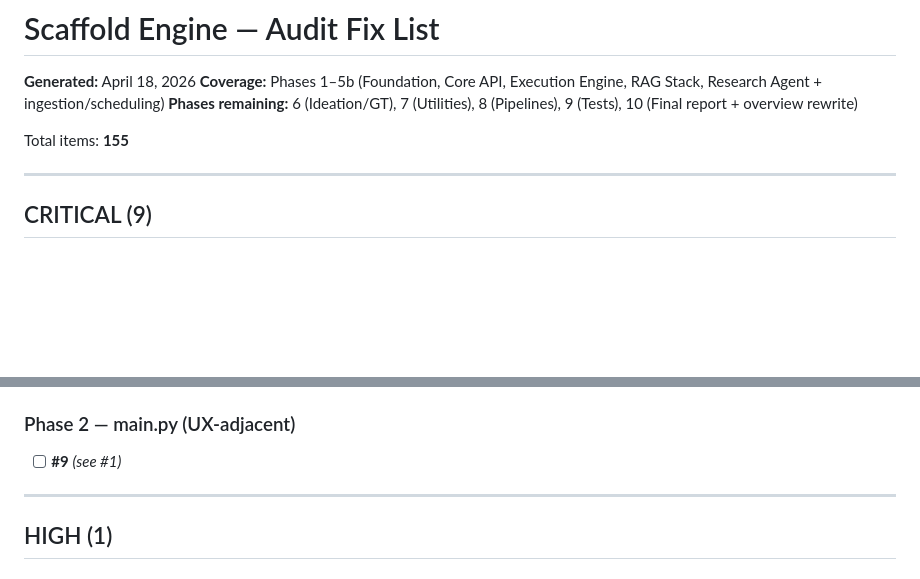
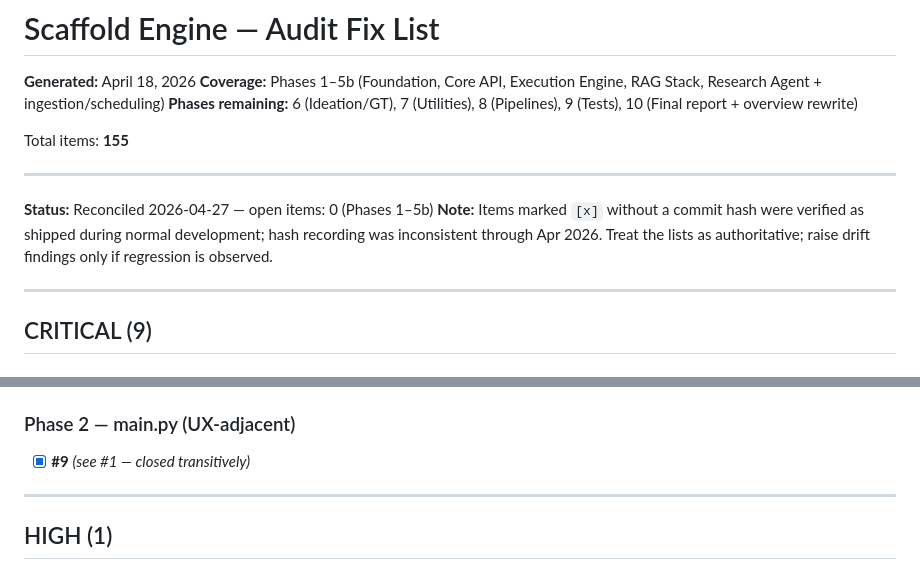
Before and after one commit to LocketKeyLLC/scaffold-engine, a Markdown page: docs/audit/scaffold-engine-fix-list.md, 2 parts joined by grey strips. Drawn GitHub-style; blank space fills up the shorter version.

```diff
--- a/docs/audit/scaffold-engine-fix-list.md
+++ b/docs/audit/scaffold-engine-fix-list.md
@@ -5,6 +5,14 @@
 **Phases remaining:** 6 (Ideation/GT), 7 (Utilities), 8 (Pipelines), 9 (Tests), 10 (Final report + overview rewrite)
 
 Total items: **155**
+
+---
+
+**Status:** Reconciled 2026-04-27 — open items: 0 (Phases 1–5b)
+**Note:** Items marked `[x]` without a commit hash were verified as
+shipped during normal development; hash recording was inconsistent
+through Apr 2026. Treat the lists as authoritative; raise drift
+findings only if regression is observed.
 
 ---
 
@@ -27,7 +35,7 @@ Total items: **155**
 - [x] **#8** **Cron timezone hardcoded UTC** — `settings.scheduler_timezone` effectively dead; crons fire at UTC regardless of config — ✅ `ad06f3d`
 
 ### Phase 2 — main.py (UX-adjacent)
-- [ ] **#9** *(see #1)*
+- [x] **#9** *(see #1 — closed transitively)*
 
 ---
 
```
Also changed, not shown: docs/audit/scaffold-engine-fix-list-phase-6-10.md (+9 -0 lines).
